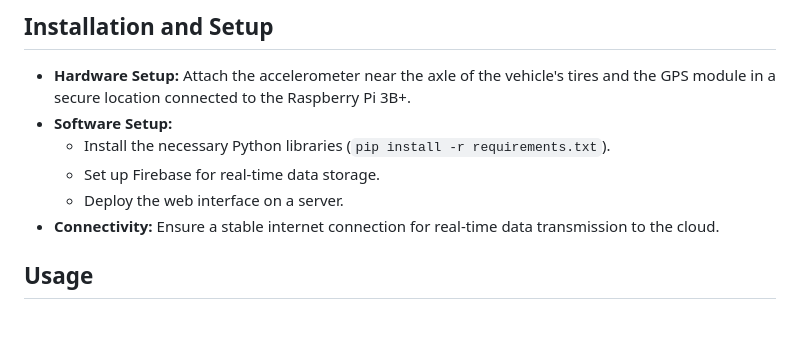
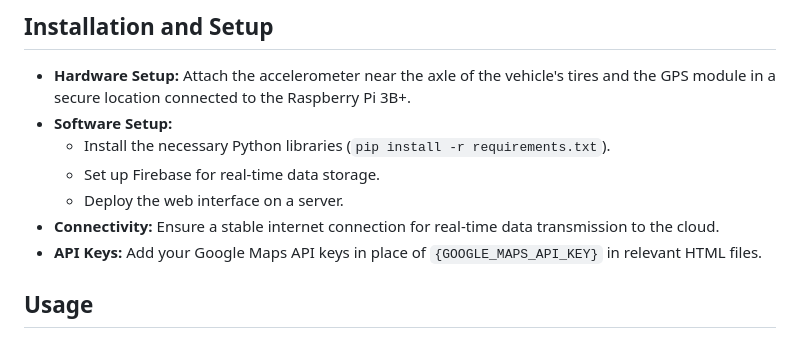
Before and after one commit to ChiragBellara/SQM_Street_Quality_Mapper, a Markdown page: README.md, the part around the change. GitHub-like rendering.

````diff
--- a/README.md
+++ b/README.md
@@ -64,6 +64,7 @@ where x, y, and z are the acceleration values along the three axes.
   - Set up Firebase for real-time data storage.
   - Deploy the web interface on a server.
 - **Connectivity:** Ensure a stable internet connection for real-time data transmission to the cloud.
+- **API Keys:** Add your Google Maps API keys in place of ```{GOOGLE_MAPS_API_KEY}``` in relevant HTML files.
 
 ## Usage
 - **Data Collection:** The system automatically collects and sends data to the cloud as the vehicle moves.
````
